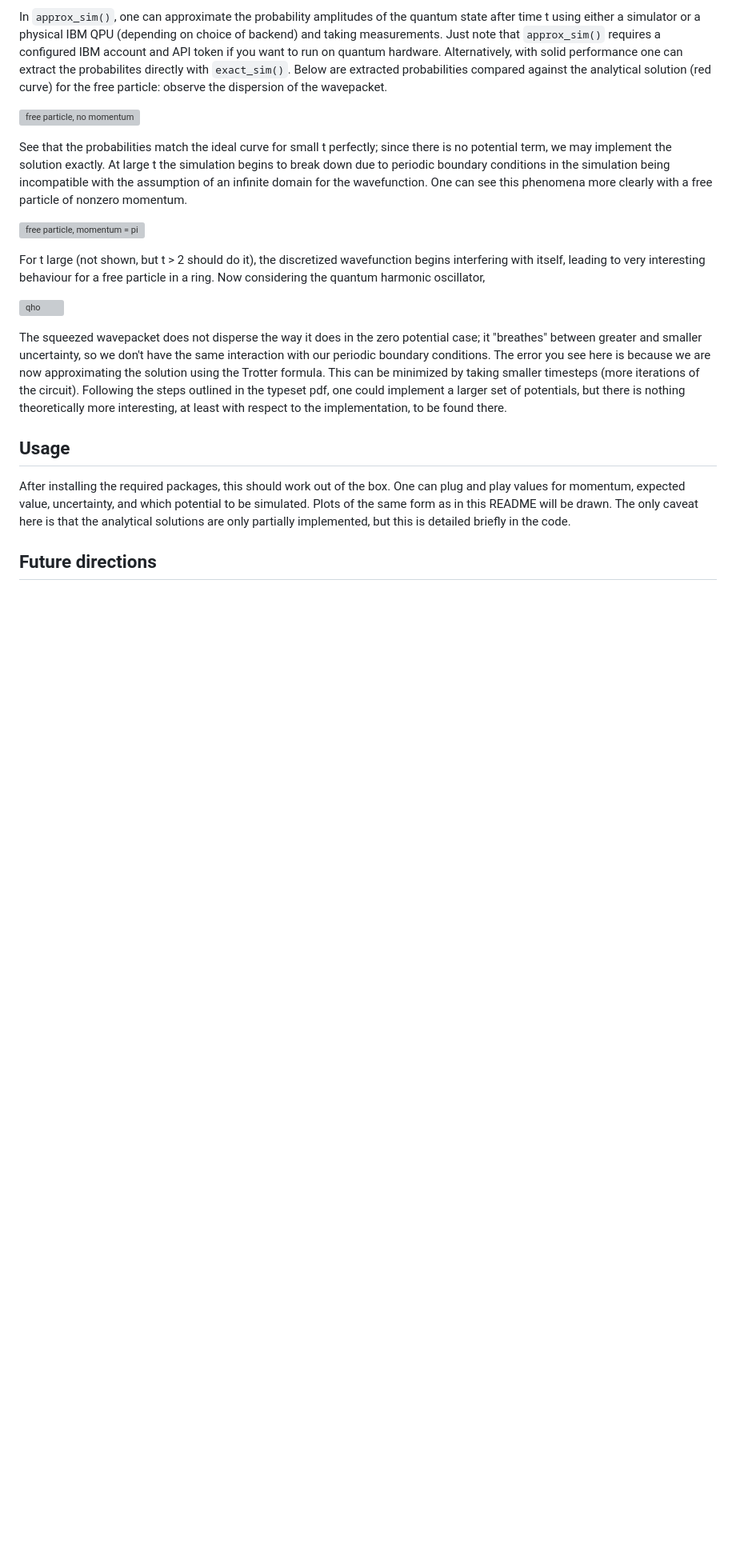
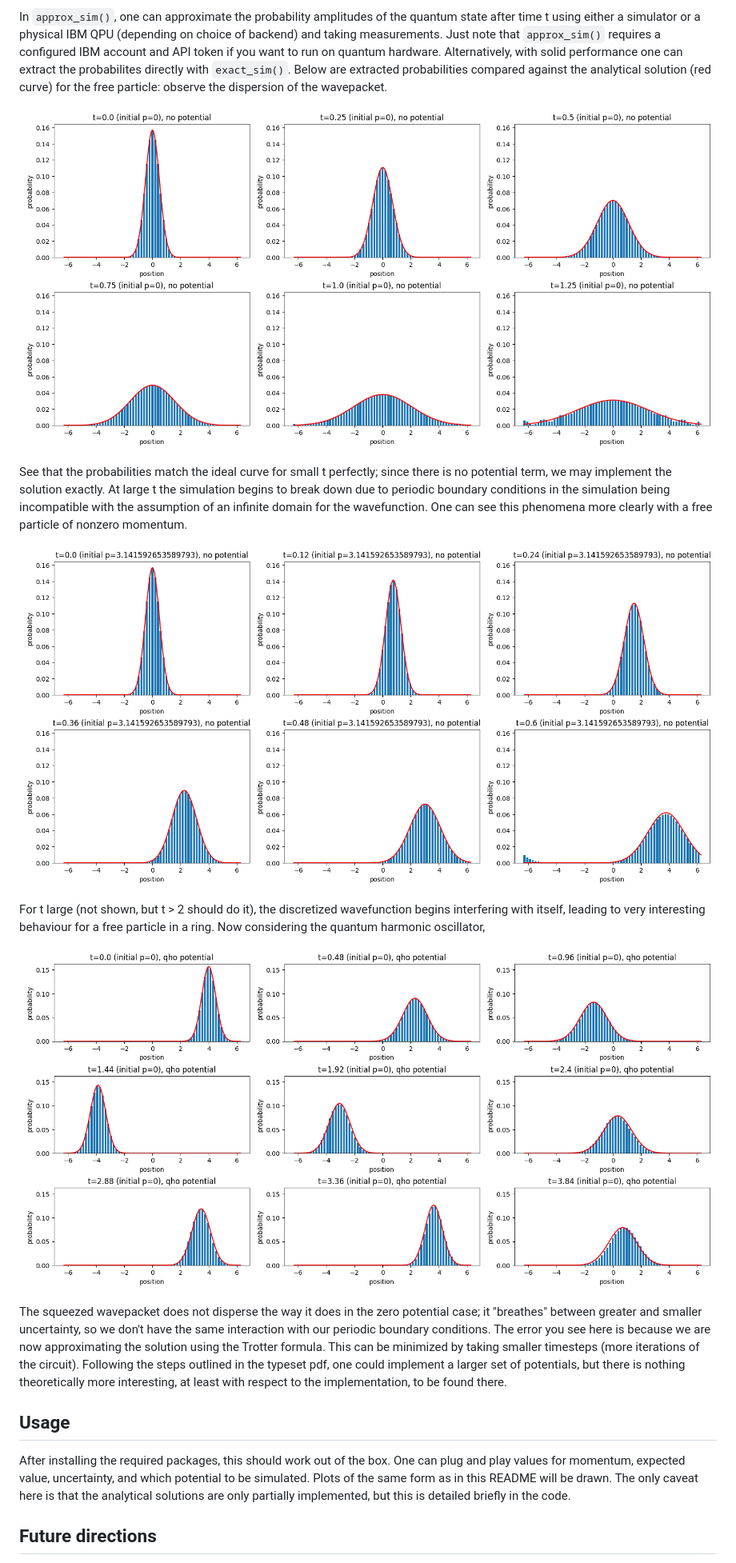
Before and after one commit to jason-dever/quantum-sim, a Markdown page: README.md, the part around the change. Shown at 80% size. Drawn GitHub-style; blank space fills up the shorter version; grey boxes are pictures that could not be loaded.

Commit message:
fix plots not showing up

```diff
--- a/README.md
+++ b/README.md
@@ -16,19 +16,19 @@ Alternatively, with solid performance one can extract the probabilites directly
 Below are extracted probabilities compared against the analytical solution (red curve) for the free particle:
 observe the dispersion of the wavepacket.
 
-![free particle, no momentum](1d-schrodinger/plots/free-sim-p=0.png)
+![free particle, no momentum](1d-sim/plots/free-sim-p=0.png)
 
 See that the probabilities match the ideal curve for small t perfectly; since there is no potential term,
 we may implement the solution exactly. At large t the simulation begins to break down due to periodic boundary
 conditions in the simulation being incompatible with the assumption of an infinite domain for the wavefunction. One can
 see this phenomena more clearly with a free particle of nonzero momentum.
 
-![free particle, momentum = pi](1d-schrodinger/plots/free-sim-p=pi.png)
+![free particle, momentum = pi](1d-sim/plots/free-sim-p=pi.png)
 
 For t large (not shown, but t > 2 should do it), the discretized wavefunction begins interfering with itself,
 leading to very interesting behaviour for a free particle in a ring. Now considering the quantum harmonic oscillator,
 
-![qho](1d-schrodinger/plots/qho-sim.png)
+![qho](1d-sim/plots/qho-sim.png)
 
 The squeezed wavepacket does not disperse the way it does in the zero potential case; it "breathes"
 between greater and smaller uncertainty, so we don't have the same interaction with our periodic boundary
```
